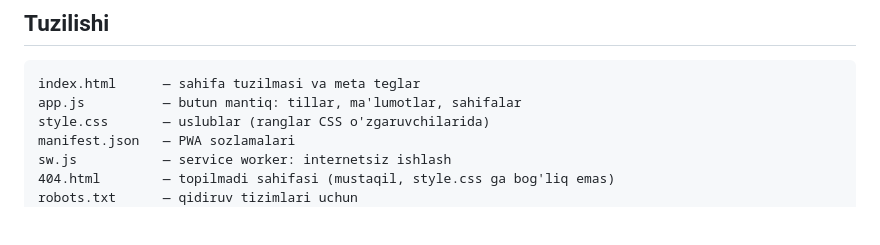
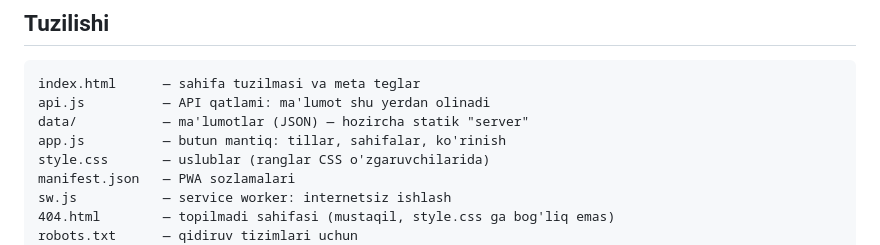
Before and after one commit to lazizjondusmurodov-create/mystudent, a Markdown page: README.md, the part around one of its changes. GitHub-like rendering; blank space fills up the shorter version.

````diff
--- a/README.md
+++ b/README.md
@@ -57,7 +57,9 @@ Kirish ekranida talabani tanlash mumkin yoki kodni qo'lda kiritish:
 
 ```
 index.html      — sahifa tuzilmasi va meta teglar
-app.js          — butun mantiq: tillar, ma'lumotlar, sahifalar
+api.js          — API qatlami: ma'lumot shu yerdan olinadi
+data/           — ma'lumotlar (JSON) — hozircha statik "server"
+app.js          — butun mantiq: tillar, sahifalar, ko'rinish
 style.css       — uslublar (ranglar CSS o'zgaruvchilarida)
 manifest.json   — PWA sozlamalari
 sw.js           — service worker: internetsiz ishlash
````
Also changed, not shown: other parts of README.md (+33 -0 lines), docs/jadval.png, docs/karyera.png, 17 other files.
